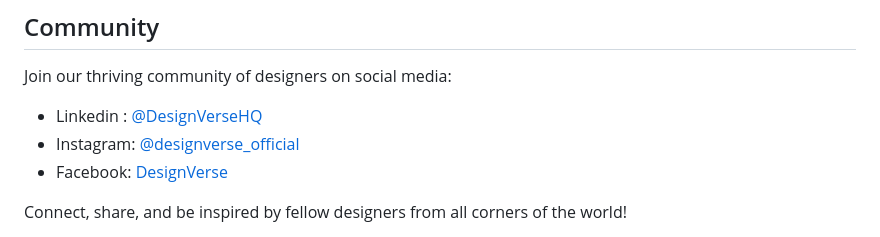
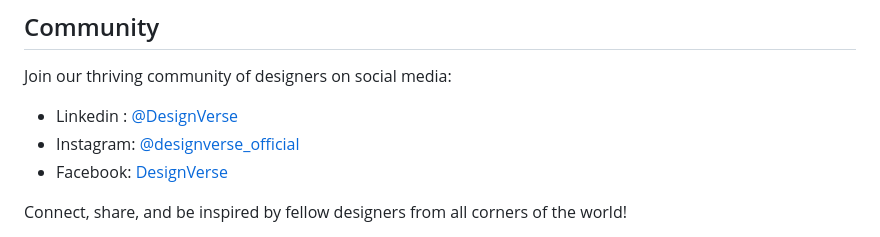
Before and after one commit to Sa2003hil/DesignVerse, a Markdown page: README.md, the part around one of its changes. Drawn GitHub-style.

```diff
--- a/README.md
+++ b/README.md
@@ -72,7 +72,7 @@ We appreciate your input and look forward to working together to make DesignVers
 
 Join our thriving community of designers on social media:
 
-- Linkedin : [@DesignVerseHQ](https://www.linkedin.com/company/designversesociety/)
+- Linkedin : [@DesignVerse](https://www.linkedin.com/company/designversesociety/)
 - Instagram: [@designverse_official]()
 - Facebook: [DesignVerse]()
 
```
Also changed, not shown: other parts of README.md (+1 -1 lines).
